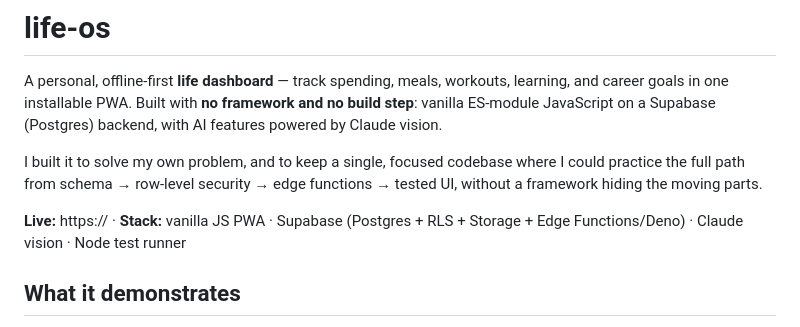
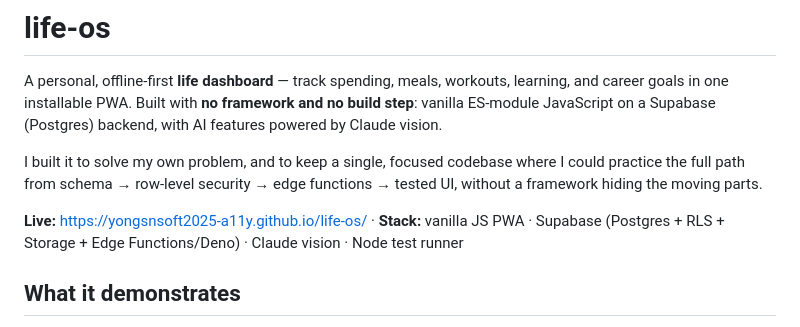
Before and after one commit to weng-yong-aipm/life-os, a Markdown page: README.md, the part around the change. Drawn GitHub-style.

Commit message:
Wire live Pages URL into README
Co-Authored-By: Claude Opus 4.8 <noreply@anthropic.com>

```diff
--- a/README.md
+++ b/README.md
@@ -9,7 +9,7 @@ I built it to solve my own problem, and to keep a single, focused codebase where
 could practice the full path from schema → row-level security → edge functions →
 tested UI, without a framework hiding the moving parts.
 
-**Live:** https://<your-deploy-url> · **Stack:** vanilla JS PWA · Supabase (Postgres + RLS + Storage + Edge Functions/Deno) · Claude vision · Node test runner
+**Live:** https://yongsnsoft2025-a11y.github.io/life-os/ · **Stack:** vanilla JS PWA · Supabase (Postgres + RLS + Storage + Edge Functions/Deno) · Claude vision · Node test runner
 
 ## What it demonstrates
 
```
